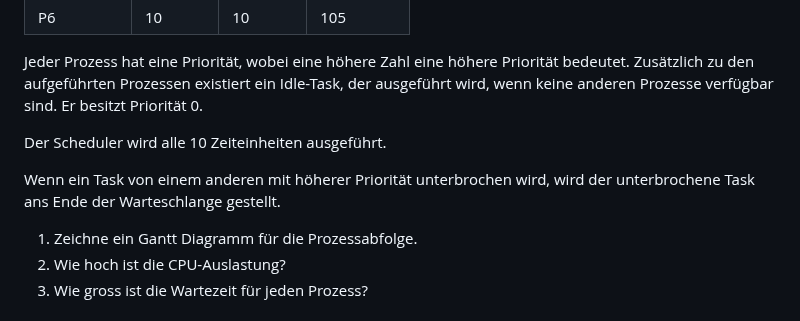
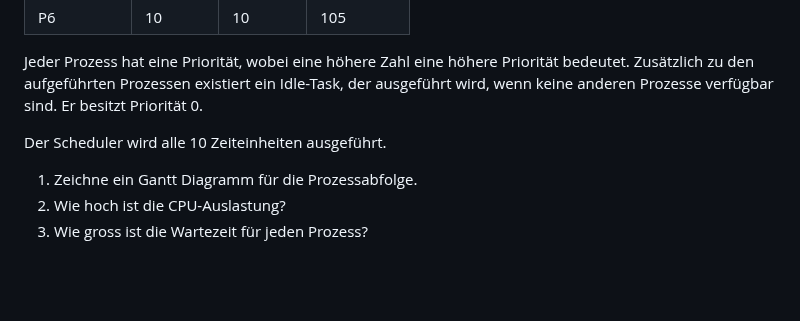
Before and after one commit to fhirter/ParalleleUndVerteilteSysteme, a Markdown page: Exercises/06_Processes/Tasks.md, the part around the change. GitHub-like rendering; blank space fills up the shorter version.

Commit message:
remove round robin specific description

```diff
--- a/Exercises/06_Processes/Tasks.md
+++ b/Exercises/06_Processes/Tasks.md
@@ -80,9 +80,6 @@ Er besitzt Priorität 0.
 
 Der Scheduler wird alle 10 Zeiteinheiten ausgeführt.
 
-Wenn ein Task von einem anderen mit höherer Priorität unterbrochen wird, wird der unterbrochene Task ans Ende der
-Warteschlange gestellt.
-
 1. Zeichne ein Gantt Diagramm für die Prozessabfolge.
 2. Wie hoch ist die CPU-Auslastung?
 3. Wie gross ist die Wartezeit für jeden Prozess?
```
